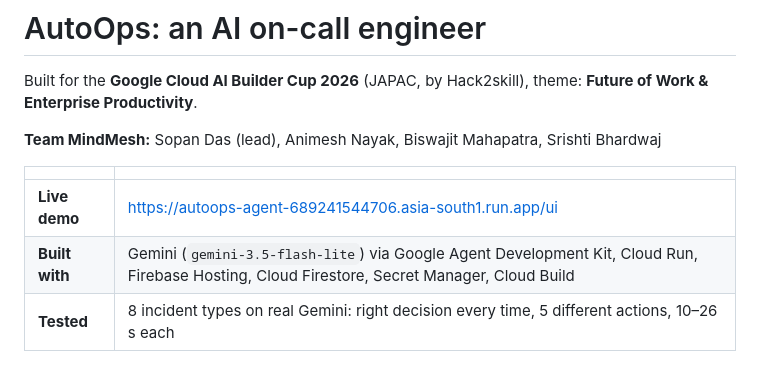
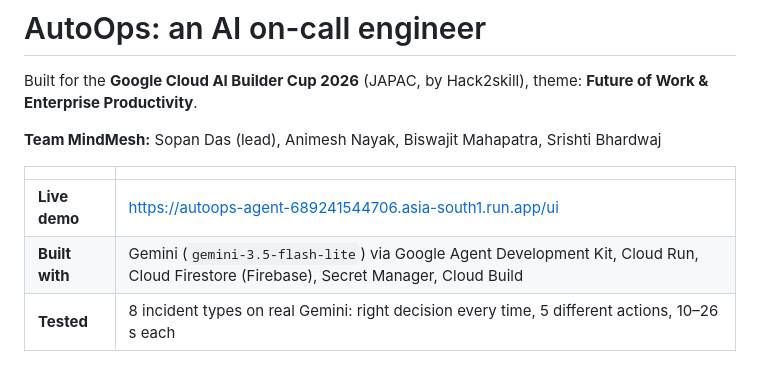
Before and after one commit to sopan1000/Autov1ops, a Markdown page: README.md, the part around the change. Rendered like a GitHub page.

Commit message:
README: list the stack as deployed (Firestore via Firebase; Hosting stays optional) (#10)
Claude-Session: https://claude.ai/code/session_01FB2SEhcBQmBknwLZ5PSMJw

Co-authored-by: Claude Opus 5.5 <noreply@anthropic.com>

```diff
--- a/README.md
+++ b/README.md
@@ -8,7 +8,7 @@ theme: **Future of Work & Enterprise Productivity**.
 | | |
 |---|---|
 | **Live demo** | https://autoops-agent-689241544706.asia-south1.run.app/ui |
-| **Built with** | Gemini (`gemini-3.5-flash-lite`) via Google Agent Development Kit, Cloud Run, Firebase Hosting, Cloud Firestore, Secret Manager, Cloud Build |
+| **Built with** | Gemini (`gemini-3.5-flash-lite`) via Google Agent Development Kit, Cloud Run, Cloud Firestore (Firebase), Secret Manager, Cloud Build |
 | **Tested** | 8 incident types on real Gemini: right decision every time, 5 different actions, 10–26 s each |
 
 ### For judges: try it in one minute
```
